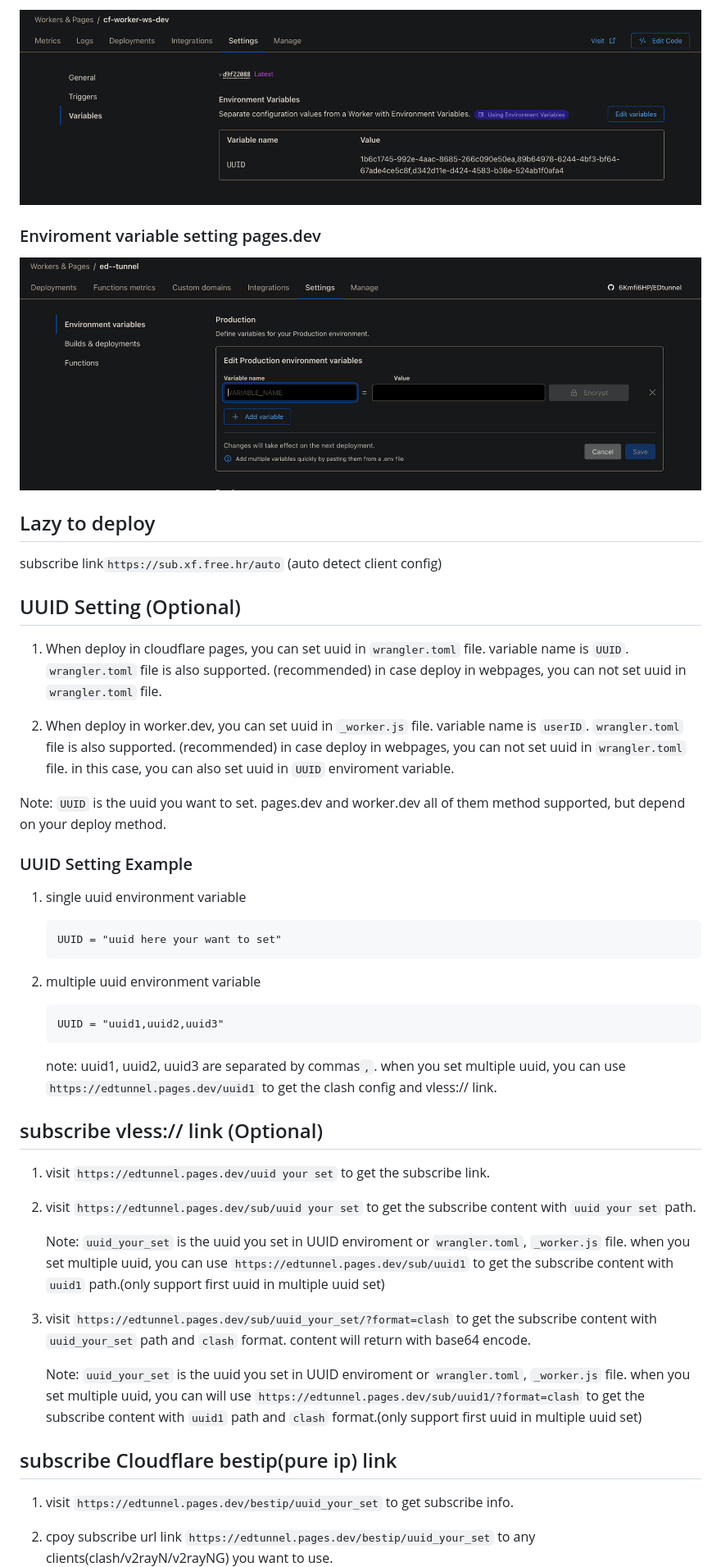
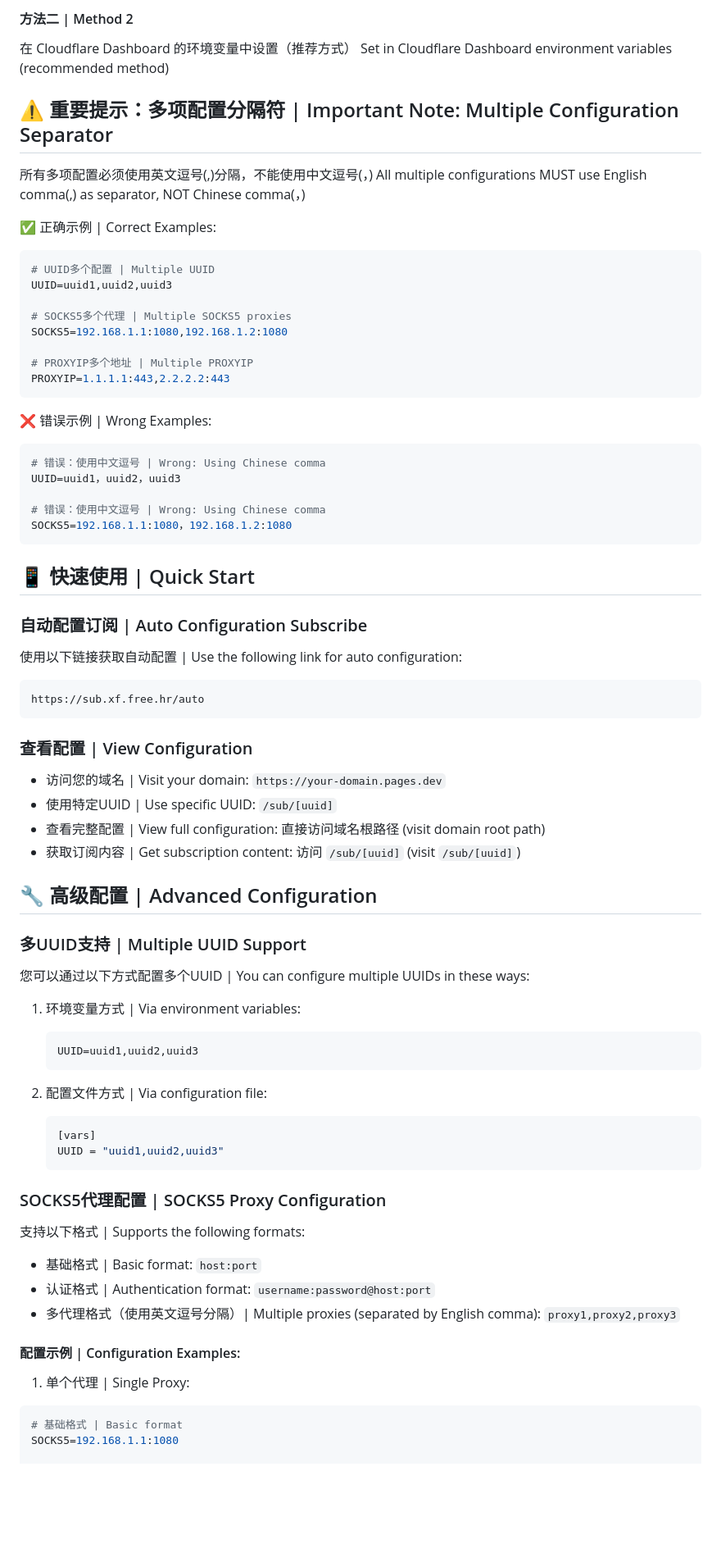
Before and after one commit to 6Kmfi6HP/EDtunnel, a Markdown page: README.md, the part around one of its changes. Shown at 82% size. GitHub-like rendering; blank space fills up the shorter version.

Commit message:
docs: improve environment variables documentation with multiple configuration examples

````diff
--- a/README.md
+++ b/README.md
@@ -73,61 +78,78 @@ Note: the proxyIP with port may not vaild some cloudflare site that use http onl
 
-![workers](image/image-1.png)
+#### 方法二 | Method 2
+在 Cloudflare Dashboard 的环境变量中设置（推荐方式）
+Set in Cloudflare Dashboard environment variables (recommended method)
 
-### Enviroment variable setting pages.dev
+## ⚠️ 重要提示：多项配置分隔符 | Important Note: Multiple Configuration Separator
 
-![pages](image/image-2.png)
+所有多项配置必须使用英文逗号(,)分隔，不能使用中文逗号(，)
+All multiple configurations MUST use English comma(,) as separator, NOT Chinese comma(，)
 
-<!-- ## How to use trojan
+✅ 正确示例 | Correct Examples:
+```bash
+# UUID多个配置 | Multiple UUID
+UUID=uuid1,uuid2,uuid3
 
-1. the `UUID` enviroment variable is `trojan` password
-2. v2ray path is `/trojan` -->
+# SOCKS5多个代理 | Multiple SOCKS5 proxies
+SOCKS5=192.168.1.1:1080,192.168.1.2:1080
 
-## Lazy to deploy
+# PROXYIP多个地址 | Multiple PROXYIP
+PROXYIP=1.1.1.1:443,2.2.2.2:443
+```
 
-subscribe link`https://sub.xf.free.hr/auto` (auto detect client config)
+❌ 错误示例 | Wrong Examples:
+```bash
+# 错误：使用中文逗号 | Wrong: Using Chinese comma
+UUID=uuid1，uuid2，uuid3
 
-## UUID Setting (Optional)
+# 错误：使用中文逗号 | Wrong: Using Chinese comma
+SOCKS5=192.168.1.1:1080，192.168.1.2:1080
+```
 
-1. When deploy in cloudflare pages, you can set uuid in `wrangler.toml` file. variable name is `UUID`. `wrangler.toml` file is also supported. (recommended) in case deploy in webpages, you can not set uuid in `wrangler.toml` file.
+## 📱 快速使用 | Quick Start
 
-2. When deploy in worker.dev, you can set uuid in `_worker.js` file. variable name is `userID`. `wrangler.toml` file is also supported. (recommended) in case deploy in webpages, you can not set uuid in `wrangler.toml` file. in this case, you can also set uuid in `UUID` enviroment variable.
+### 自动配置订阅 | Auto Configuration Subscribe
 
-Note: `UUID` is the uuid you want to set. pages.dev and worker.dev all of them method supported, but depend on your deploy method.
+使用以下链接获取自动配置 | Use the following link for auto configuration:
+```
+https://sub.xf.free.hr/auto
+```
 
-### UUID Setting Example
+### 查看配置 | View Configuration
 
-1. single uuid environment variable
+- 访问您的域名 | Visit your domain: `https://your-domain.pages.dev`
+- 使用特定UUID | Use specific UUID: `/sub/[uuid]`
+- 查看完整配置 | View full configuration: 直接访问域名根路径 (visit domain root path)
+- 获取订阅内容 | Get subscription content: 访问 `/sub/[uuid]` (visit `/sub/[uuid]`)
 
-   ```.environment
-   UUID = "uuid here your want to set"
+## 🔧 高级配置 | Advanced Configuration
+
+### 多UUID支持 | Multiple UUID Support
+
+您可以通过以下方式配置多个UUID | You can configure multiple UUIDs in these ways:
+
+1. 环境变量方式 | Via environment variables:
+   ```
+   UUID=uuid1,uuid2,uuid3
    ```
 
-2. multiple uuid environment variable
-
-   ```.environment
+2. 配置文件方式 | Via configuration file:
+   ```toml
+   [vars]
    UUID = "uuid1,uuid2,uuid3"
    ```
 
-   note: uuid1, uuid2, uuid3 are separated by commas`,`.
-   when you set multiple uuid, you can use `https://edtunnel.pages.dev/uuid1` to get the clash config and vless:// link.
+### SOCKS5代理配置 | SOCKS5 Proxy Configuration
 
-## subscribe vless:// link (Optional)
+支持以下格式 | Supports the following formats:
+- 基础格式 | Basic format: `host:port`
+- 认证格式 | Authentication format: `username:password@host:port`
+- 多代理格式（使用英文逗号分隔）| Multiple proxies (separated by English comma): `proxy1,proxy2,proxy3`
 
-1. visit `https://edtunnel.pages.dev/uuid your set` to get the subscribe link.
+#### 配置示例 | Configuration Examples:
 
-2. visit `https://edtunnel.pages.dev/sub/uuid your set` to get the subscribe content with `uuid your set` path.
+1. 单个代理 | Single Proxy:
+```bash
+# 基础格式 | Basic format
+SOCKS5=192.168.1.1:1080
 
-   Note: `uuid_your_set` is the uuid you set in UUID enviroment or `wrangler.toml`, `_worker.js` file.
-   when you set multiple uuid, you can use `https://edtunnel.pages.dev/sub/uuid1` to get the subscribe content with `uuid1` path.(only support first uuid in multiple uuid set)
-
-3. visit `https://edtunnel.pages.dev/sub/uuid_your_set/?format=clash` to get the subscribe content with `uuid_your_set` path and `clash` format. content will return with base64 encode.
-
-   Note: `uuid_your_set` is the uuid you set in UUID enviroment or `wrangler.toml`, `_worker.js` file.
-   when you set multiple uuid, you can will use `https://edtunnel.pages.dev/sub/uuid1/?format=clash` to get the subscribe content with `uuid1` path and `clash` format.(only support first uuid in multiple uuid set)
-
-## subscribe Cloudflare bestip(pure ip) link
-
-1. visit `https://edtunnel.pages.dev/bestip/uuid_your_set` to get subscribe info.
-
-2. cpoy subscribe url link `https://edtunnel.pages.dev/bestip/uuid_your_set` to any clients(clash/v2rayN/v2rayNG) you want to use.
-
````
Also changed, not shown: other parts of README.md (+118 -74 lines), image/logo.png (added).
